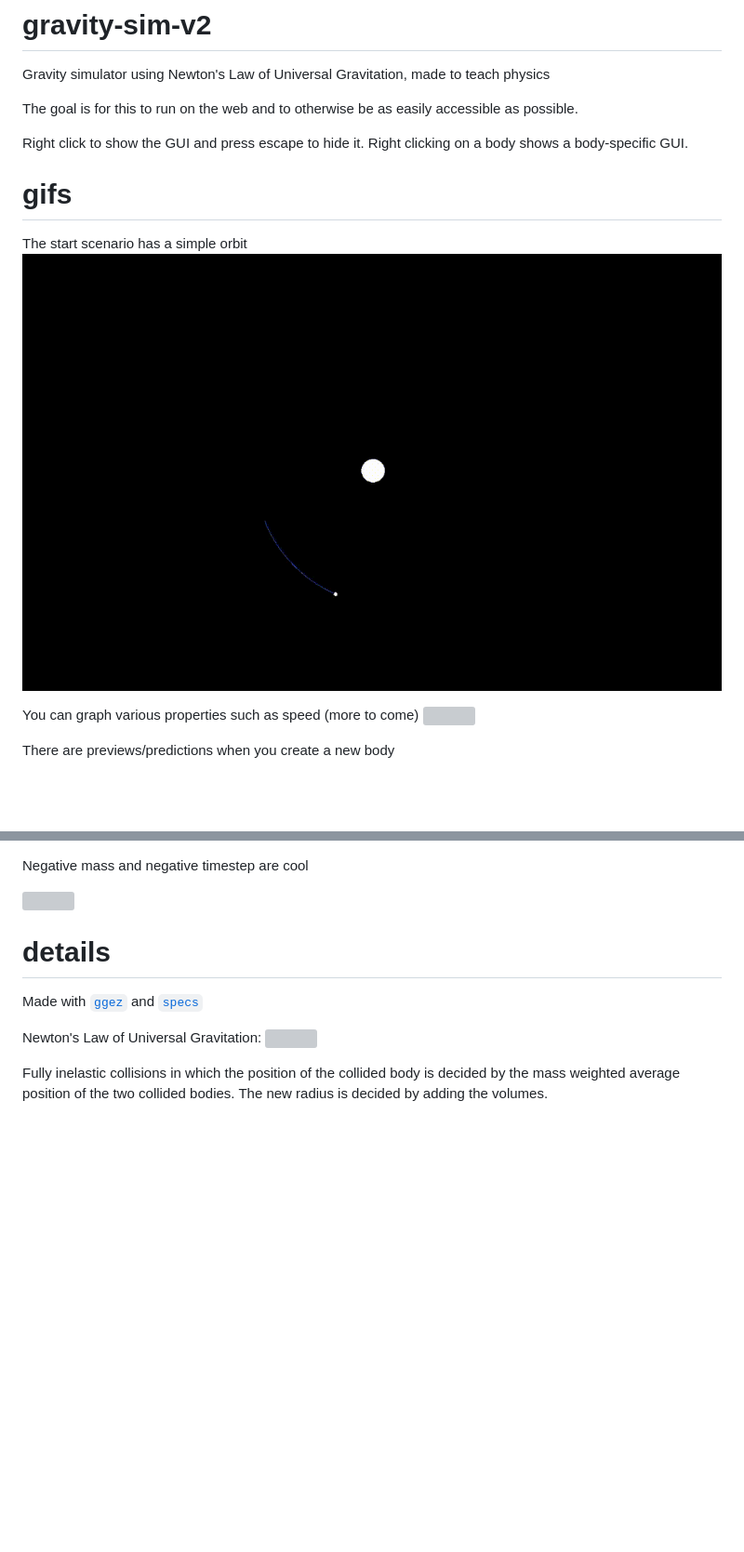
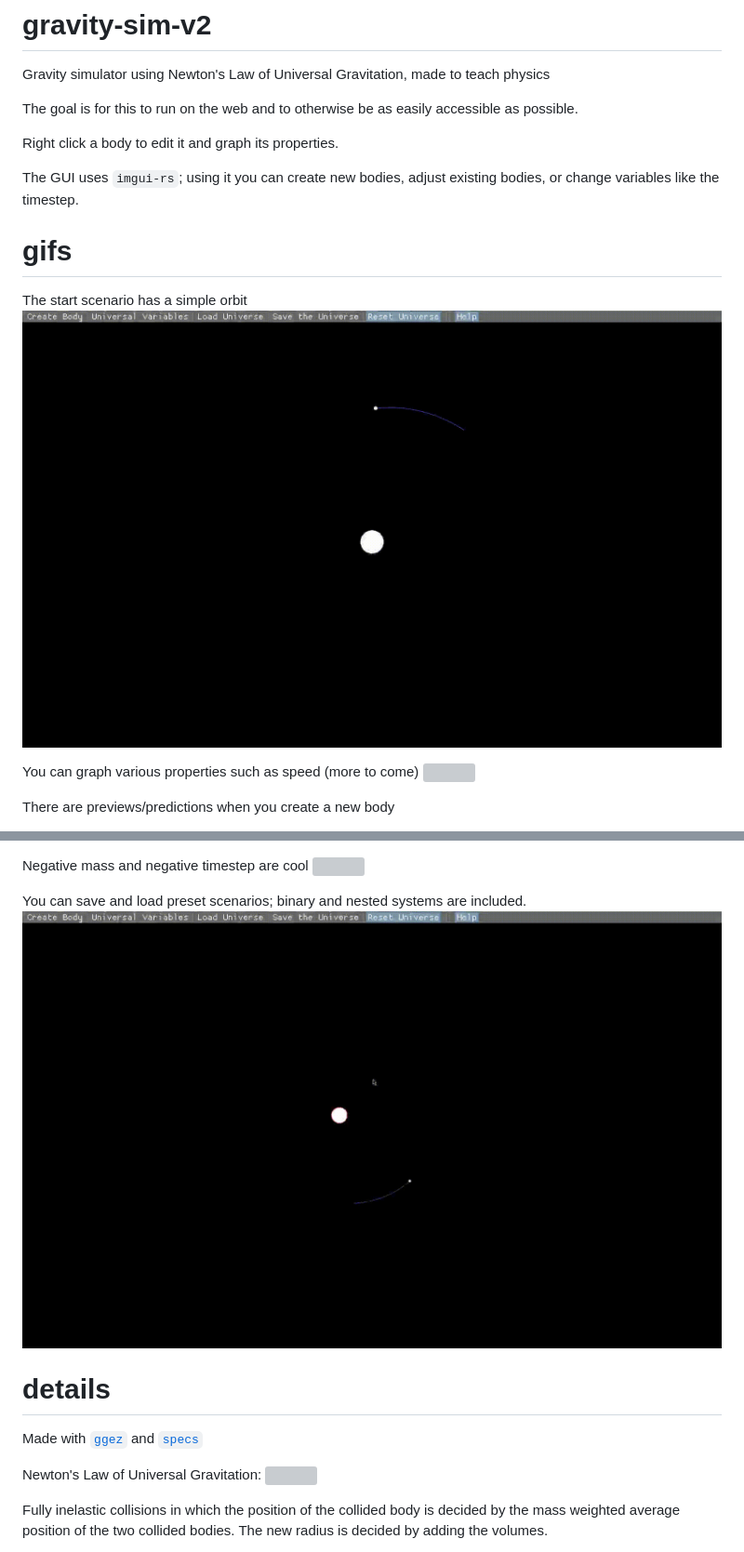
Before and after one commit to mkhan45/SIMple-Gravity, a Markdown page: README.md, 2 parts joined by grey strips. Shown: that part at 93% size. Drawn GitHub-style; pictures changed too: orbit.gif, saveload.gif (added); blank space fills up the shorter version; grey boxes are pictures that could not be loaded.

```diff
--- a/README.md
+++ b/README.md
@@ -3,7 +3,9 @@ Gravity simulator using Newton's Law of Universal Gravitation, made to teach phy
 
 The goal is for this to run on the web and to otherwise be as easily accessible as possible.
 
-Right click to show the GUI and press escape to hide it. Right clicking on a body shows a body-specific GUI.
+Right click a body to edit it and graph its properties.
+
+The GUI uses `imgui-rs`; using it you can create new bodies, adjust existing bodies, or change variables like the timestep.
 
 # gifs
 
@@ -22,7 +25,9 @@ The GUI uses `imgui-rs`; using it you can create new bodies, adjust existing bod
 
 Negative mass and negative timestep are cool
+![](cluster.gif)
 
-![](cluster.gif)
+You can save and load preset scenarios; binary and nested systems are included.
+![](saveload.gif)
 
 # details
 
```
Also changed, not shown: other parts of README.md (+2 -1 lines), 2 other files.
